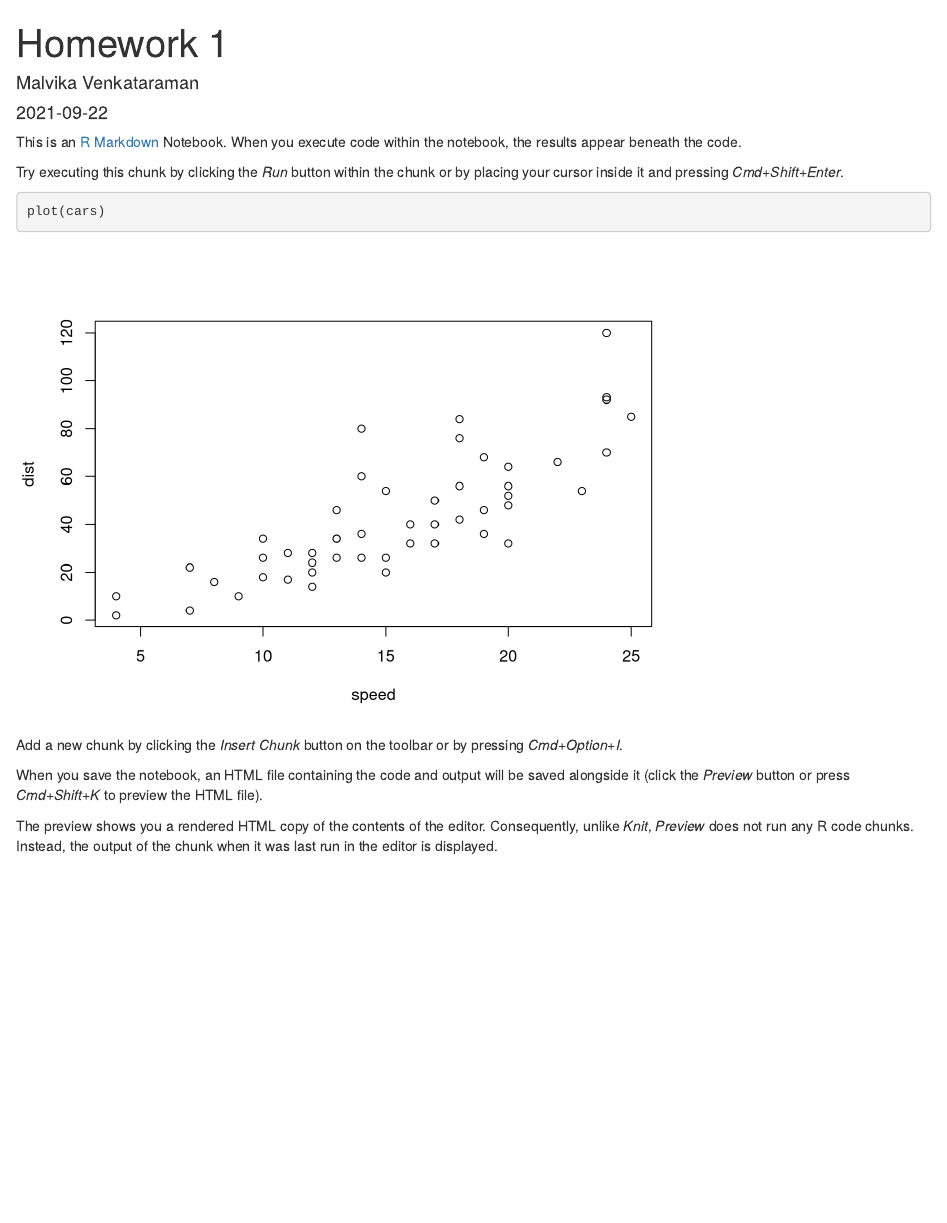
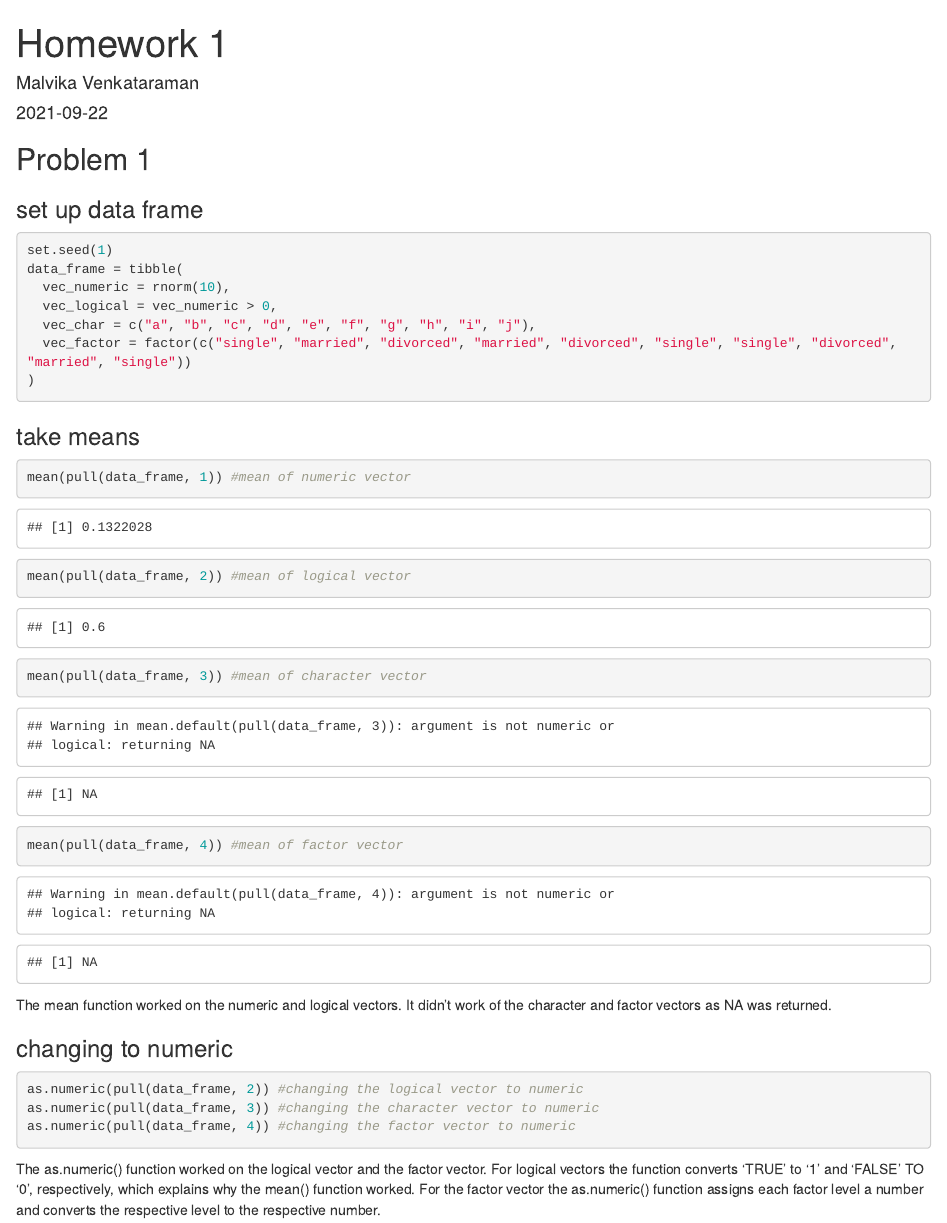
Before and after one commit to msv2137/p8105_hw1_msv2137, an R Markdown document (P8105 HW 1.Rmd): the page in a window 1100 px wide, from its top. Rendered offline with R 4.5, knitr and Pandoc, with nearby package versions.

Commit message:
first loaded the tidyverse package. then added in the code and short explanations for the three components of problem 1. this included: creating a data frame, taking the mean of the components of the data frame, and then applying the as.numeric() function on three components of the data frame.

````diff
--- a/P8105 HW 1.Rmd
+++ b/P8105 HW 1.Rmd
@@ -7,16 +7,36 @@ output:
     df_print: paged
 ---
 
-This is an [R Markdown](http://rmarkdown.rstudio.com) Notebook. When you execute code within the notebook, the results appear beneath the code.
+```{r, include = FALSE}
+library(tidyverse)
+```
 
-Try executing this chunk by clicking the *Run* button within the chunk or by placing your cursor inside it and pressing *Cmd+Shift+Enter*.
+## Problem 1
+
+### set up data frame
+```{r}
+set.seed(1)
+data_frame = tibble(
+  vec_numeric = rnorm(10),
+  vec_logical = vec_numeric > 0,
+  vec_char = c("a", "b", "c", "d", "e", "f", "g", "h", "i", "j"),
+  vec_factor = factor(c("single", "married", "divorced", "married", "divorced", "single", "single", "divorced", "married", "single"))
+)
+```
+### take means
 
 ```{r}
-plot(cars)
+mean(pull(data_frame, 1)) #mean of numeric vector
+mean(pull(data_frame, 2)) #mean of logical vector
+mean(pull(data_frame, 3)) #mean of character vector
+mean(pull(data_frame, 4)) #mean of factor vector
 ```
+The mean function worked on the numeric and logical vectors. It didn't work of the character and factor vectors as NA was returned.
 
-Add a new chunk by clicking the *Insert Chunk* button on the toolbar or by pressing *Cmd+Option+I*.
-
-When you save the notebook, an HTML file containing the code and output will be saved alongside it (click the *Preview* button or press *Cmd+Shift+K* to preview the HTML file).
-
-The preview shows you a rendered HTML copy of the contents of the editor. Consequently, unlike *Knit*, *Preview* does not run any R code chunks. Instead, the output of the chunk when it was last run in the editor is displayed.
+### changing to numeric
+```{r, eval=FALSE}
+as.numeric(pull(data_frame, 2)) #changing the logical vector to numeric
+as.numeric(pull(data_frame, 3)) #changing the character vector to numeric
+as.numeric(pull(data_frame, 4)) #changing the factor vector to numeric
+```
+The as.numeric() function worked on the logical vector and the factor vector. For logical vectors the function converts 'TRUE' to '1' and 'FALSE' TO '0', respectively, which explains why the mean() function worked. For the factor vector the as.numeric() function assigns each factor level a number and converts the respective level to the respective number.
````
